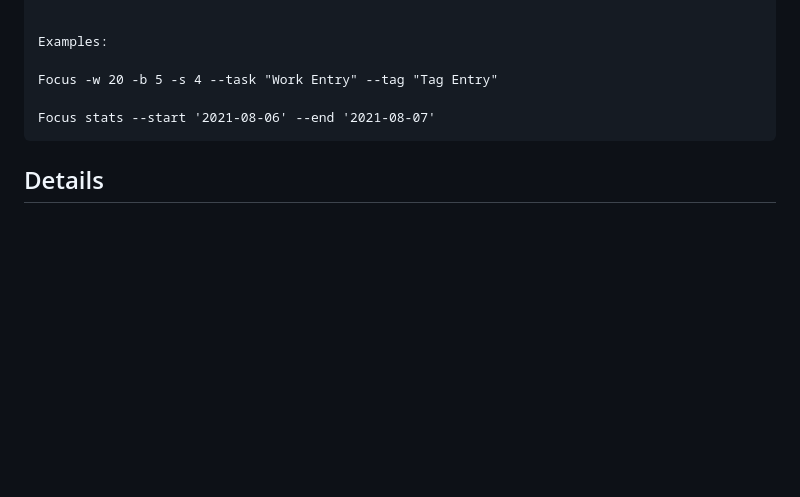
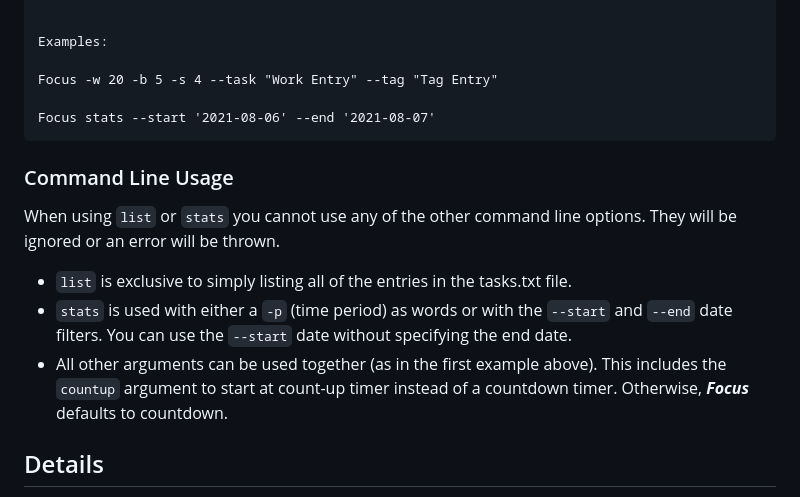
Before and after one commit to PaulJManoogian/Focus, a Markdown page: README.md, the part around the change. Drawn GitHub-style; blank space fills up the shorter version.

Commit message:
Update README.md
Minor update to clarity of functionality for the command line.

````diff
--- a/README.md
+++ b/README.md
@@ -58,6 +58,12 @@ Focus -w 20 -b 5 -s 4 --task "Work Entry" --tag "Tag Entry"
 Focus stats --start '2021-08-06' --end '2021-08-07'
 ```
 
+### Command Line Usage
+When using `list` or `stats` you cannot use any of the other command line options. They will be ignored or an error will be thrown.
+- `list` is exclusive to simply listing all of the entries in the tasks.txt file.
+- `stats` is used with either a `-p` (time period) as words or with the `--start` and `--end` date filters. You can use the `--start` date without specifying the end date.
+- All other arguments can be used together (as in the first example above). This includes the `countup` argument to start at count-up timer instead of a countdown timer. Otherwise, ***Focus*** defaults to countdown.
+
 ## Details
 This solution is a quick and simple way of watching the time you are working on a project. The intention of the application isn't to try to be a substitute for more robust solutions like Toggl, but to be a simple version that is easy to use and manage.
 
````
